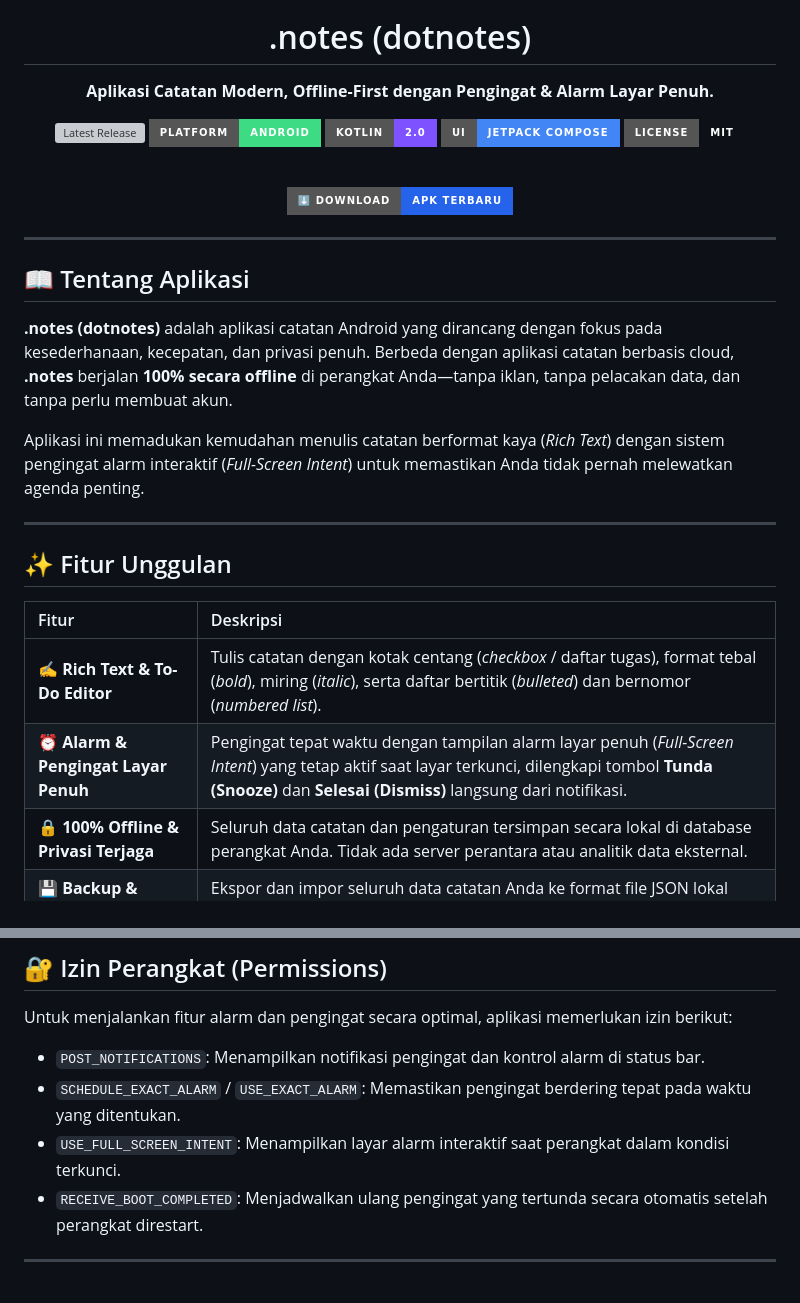
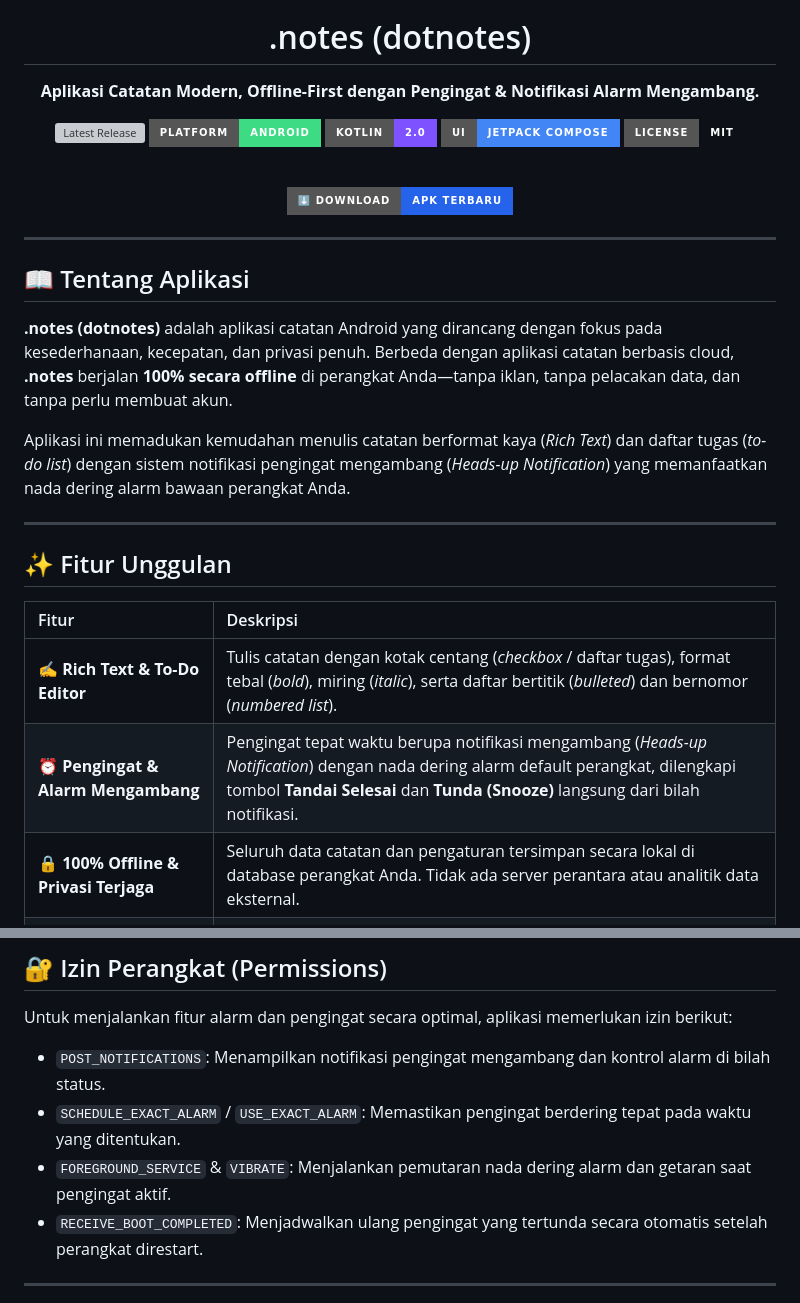
Before and after one commit to zaq-ly/dotnotes, a Markdown page: README.md, 2 parts joined by grey strips. Rendered like a GitHub page; badges without logos; grey boxes are pictures that could not be loaded.

Commit message:
docs: correct alarm description to floating notification using system alarm ringtone

```diff
--- a/README.md
+++ b/README.md
@@ -4,7 +4,7 @@
 
   # .notes (dotnotes)
 
-  **Aplikasi Catatan Modern, Offline-First dengan Pengingat & Alarm Layar Penuh.**
+  **Aplikasi Catatan Modern, Offline-First dengan Pengingat & Notifikasi Alarm Mengambang.**
 
   [![Latest Release](https://img.shields.io/github/v/release/zaq-ly/dotnotes?style=for-the-badge&color=2563EB&label=Release)](https://github.com/zaq-ly/dotnotes/releases/latest)
   [![Platform](https://img.shields.io/badge/Platform-Android-3DDC84?style=for-the-badge&logo=android&logoColor=white)](https://www.android.com)
@@ -26,7 +26,7 @@
 
 **.notes (dotnotes)** adalah aplikasi catatan Android yang dirancang dengan fokus pada kesederhanaan, kecepatan, dan privasi penuh. Berbeda dengan aplikasi catatan berbasis cloud, **.notes** berjalan **100% secara offline** di perangkat Anda—tanpa iklan, tanpa pelacakan data, dan tanpa perlu membuat akun.
 
-Aplikasi ini memadukan kemudahan menulis catatan berformat kaya (*Rich Text*) dengan sistem pengingat alarm interaktif (*Full-Screen Intent*) untuk memastikan Anda tidak pernah melewatkan agenda penting.
+Aplikasi ini memadukan kemudahan menulis catatan berformat kaya (*Rich Text*) dan daftar tugas (*to-do list*) dengan sistem notifikasi pengingat mengambang (*Heads-up Notification*) yang memanfaatkan nada dering alarm bawaan perangkat Anda.
 
 ---
 
@@ -35,7 +35,7 @@ Aplikasi ini memadukan kemudahan menulis catatan berformat kaya (*Rich Text*) de
 | Fitur | Deskripsi |
 | :--- | :--- |
 | ✍️ **Rich Text & To-Do Editor** | Tulis catatan dengan kotak centang (*checkbox* / daftar tugas), format tebal (*bold*), miring (*italic*), serta daftar bertitik (*bulleted*) dan bernomor (*numbered list*). |
-| ⏰ **Alarm & Pengingat Layar Penuh** | Pengingat tepat waktu dengan tampilan alarm layar penuh (*Full-Screen Intent*) yang tetap aktif saat layar terkunci, dilengkapi tombol **Tunda (Snooze)** dan **Selesai (Dismiss)** langsung dari notifikasi. |
+| ⏰ **Pengingat & Alarm Mengambang** | Pengingat tepat waktu berupa notifikasi mengambang (*Heads-up Notification*) dengan nada dering alarm default perangkat, dilengkapi tombol **Tandai Selesai** dan **Tunda (Snooze)** langsung dari bilah notifikasi. |
 | 🔒 **100% Offline & Privasi Terjaga** | Seluruh data catatan dan pengaturan tersimpan secara lokal di database perangkat Anda. Tidak ada server perantara atau analitik data eksternal. |
 | 💾 **Backup & Restore Mandiri** | Ekspor dan impor seluruh data catatan Anda ke format file JSON lokal dengan aman menggunakan Android *Storage Access Framework* (SAF). |
 | 🔄 **In-App Updater** | Terintegrasi langsung dengan GitHub Releases API untuk memeriksa versi baru dan memperbarui aplikasi langsung dari dalam menu pengaturan. |
@@ -77,9 +77,9 @@ Anda dapat mengunduh file installer APK resmi langsung dari repositori GitHub in
 
 Untuk menjalankan fitur alarm dan pengingat secara optimal, aplikasi memerlukan izin berikut:
 
-- `POST_NOTIFICATIONS`: Menampilkan notifikasi pengingat dan kontrol alarm di status bar.
+- `POST_NOTIFICATIONS`: Menampilkan notifikasi pengingat mengambang dan kontrol alarm di bilah status.
 - `SCHEDULE_EXACT_ALARM` / `USE_EXACT_ALARM`: Memastikan pengingat berdering tepat pada waktu yang ditentukan.
-- `USE_FULL_SCREEN_INTENT`: Menampilkan layar alarm interaktif saat perangkat dalam kondisi terkunci.
+- `FOREGROUND_SERVICE` & `VIBRATE`: Menjalankan pemutaran nada dering alarm dan getaran saat pengingat aktif.
 - `RECEIVE_BOOT_COMPLETED`: Menjadwalkan ulang pengingat yang tertunda secara otomatis setelah perangkat direstart.
 
 ---
```
